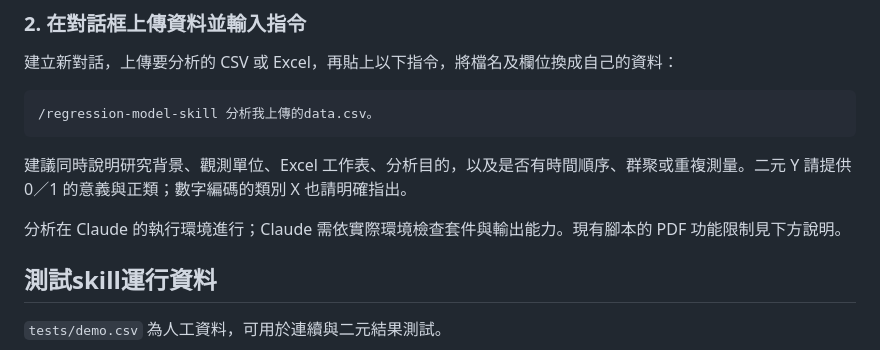
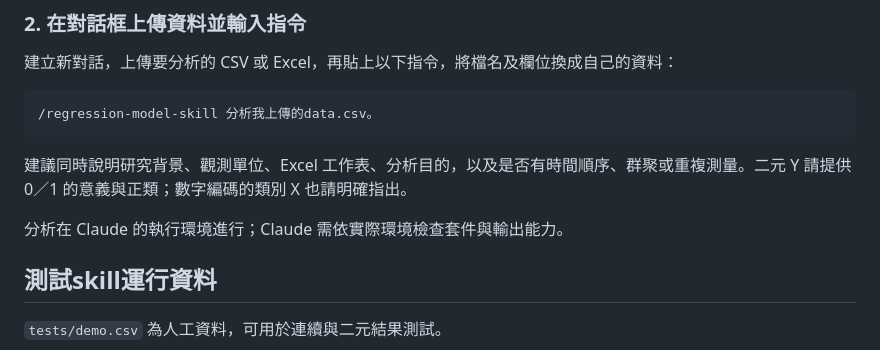
Before and after one commit to r26144047-cyber/supervised-learning-regression-model-skill, a Markdown page: README.md, the part around the change. GitHub-like rendering.

```diff
--- a/README.md
+++ b/README.md
@@ -92,7 +92,7 @@ regression-model-skill/
 
 建議同時說明研究背景、觀測單位、Excel 工作表、分析目的，以及是否有時間順序、群聚或重複測量。二元 Y 請提供 0／1 的意義與正類；數字編碼的類別 X 也請明確指出。
 
-分析在 Claude 的執行環境進行；Claude 需依實際環境檢查套件與輸出能力。現有腳本的 PDF 功能限制見下方說明。
+分析在 Claude 的執行環境進行；Claude 需依實際環境檢查套件與輸出能力。
 
 ## 測試skill運行資料
 
```
